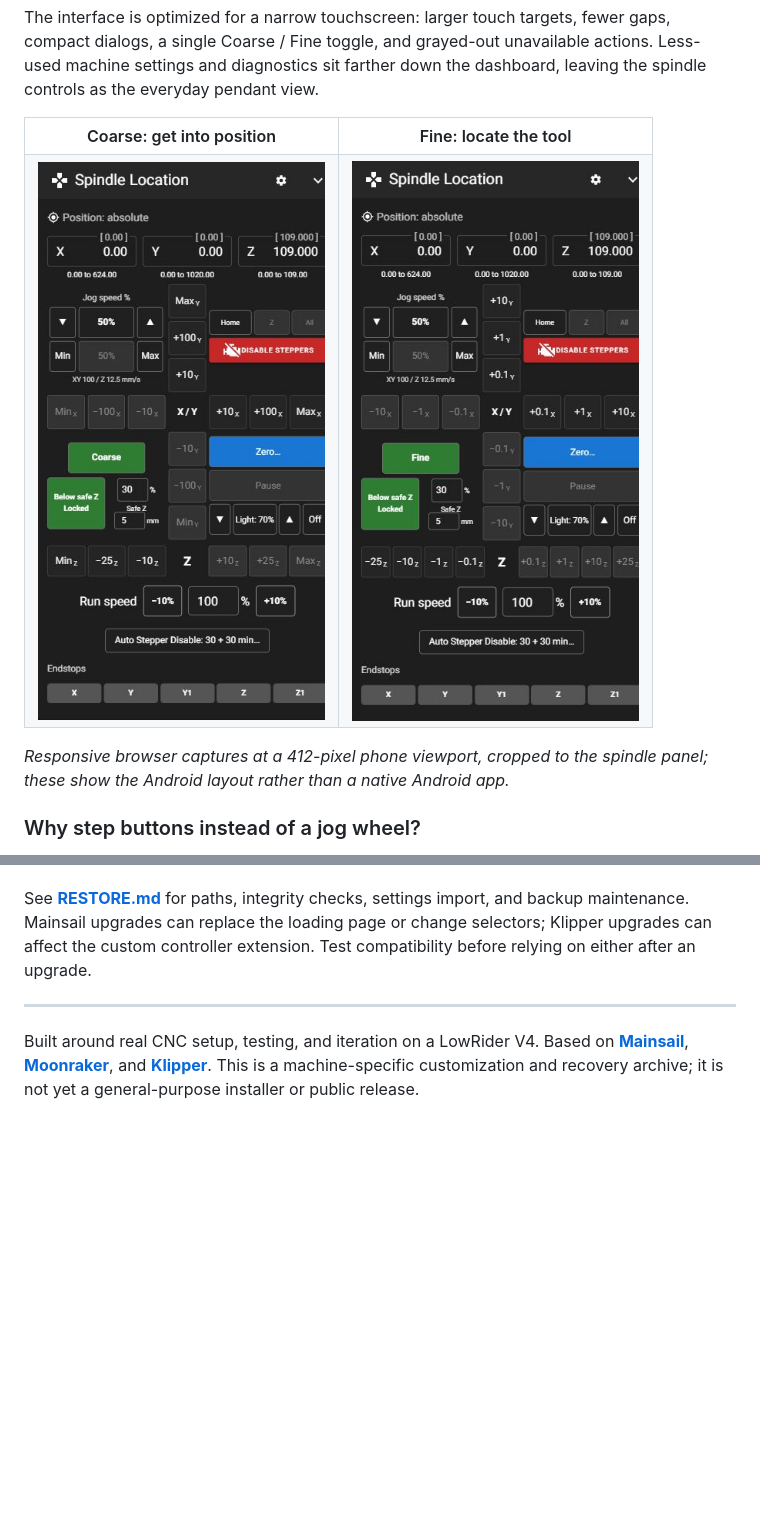
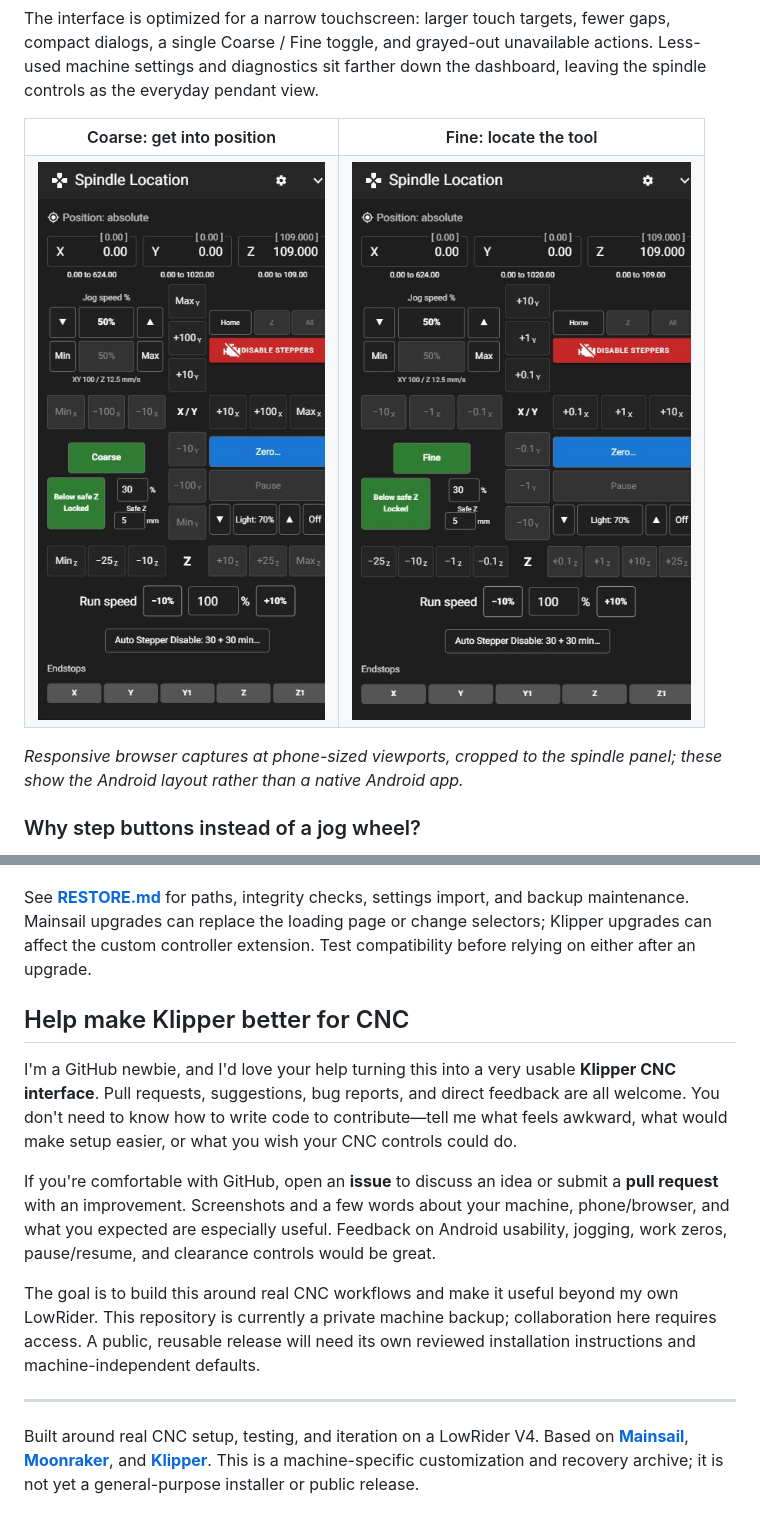
Before and after one commit to dung-adumbs/LowRider_Backup, a Markdown page: README.md, 2 parts joined by grey strips. GitHub-like rendering; pictures changed too: lowrider-backup-docs/screenshots/android-fine.png; blank space fills up the shorter version.

Commit message:
New backup from 21/10/26 - 19:30:25

```diff
--- a/README.md
+++ b/README.md
@@ -51,7 +51,7 @@ The interface is optimized for a narrow touchscreen: larger touch targets, fewer
 <tr><td align="center"><img src="lowrider-backup-docs/screenshots/android-coarse.png" alt="Android-sized Spindle Location panel in coarse mode" width="360"></td><td align="center"><img src="lowrider-backup-docs/screenshots/android-fine.png" alt="Android-sized Spindle Location panel in fine mode with smaller movement increments" width="360"></td></tr>
 </table>
 
-*Responsive browser captures at a 412-pixel phone viewport, cropped to the spindle panel; these show the Android layout rather than a native Android app.*
+*Responsive browser captures at phone-sized viewports, cropped to the spindle panel; these show the Android layout rather than a native Android app.*
 
 ### Why step buttons instead of a jog wheel?
 
@@ -139,6 +139,14 @@ The schedule checks **every 15 minutes** and commits only changed content; faile
 
 See **[RESTORE.md](lowrider-backup-docs/RESTORE.md)** for paths, integrity checks, settings import, and backup maintenance. Mainsail upgrades can replace the loading page or change selectors; Klipper upgrades can affect the custom controller extension. Test compatibility before relying on either after an upgrade.
 
+## Help make Klipper better for CNC
+
+I'm a GitHub newbie, and I'd love your help turning this into a very usable **Klipper CNC interface**. Pull requests, suggestions, bug reports, and direct feedback are all welcome. You don't need to know how to write code to contribute—tell me what feels awkward, what would make setup easier, or what you wish your CNC controls could do.
+
+If you're comfortable with GitHub, open an **issue** to discuss an idea or submit a **pull request** with an improvement. Screenshots and a few words about your machine, phone/browser, and what you expected are especially useful. Feedback on Android usability, jogging, work zeros, pause/resume, and clearance controls would be great.
+
+The goal is to build this around real CNC workflows and make it useful beyond my own LowRider. This repository is currently a private machine backup; collaboration here requires access. A public, reusable release will need its own reviewed installation instructions and machine-independent defaults.
+
 ---
 
 Built around real CNC setup, testing, and iteration on a LowRider V4. Based on **[Mainsail](https://github.com/mainsail-crew/mainsail)**, **[Moonraker](https://github.com/Arksine/moonraker)**, and **[Klipper](https://github.com/Klipper3d/klipper)**. This is a machine-specific customization and recovery archive; it is not yet a general-purpose installer or public release.
```
Also changed, not shown: lowrider-backup-docs/README.md (+9 -1 lines).
